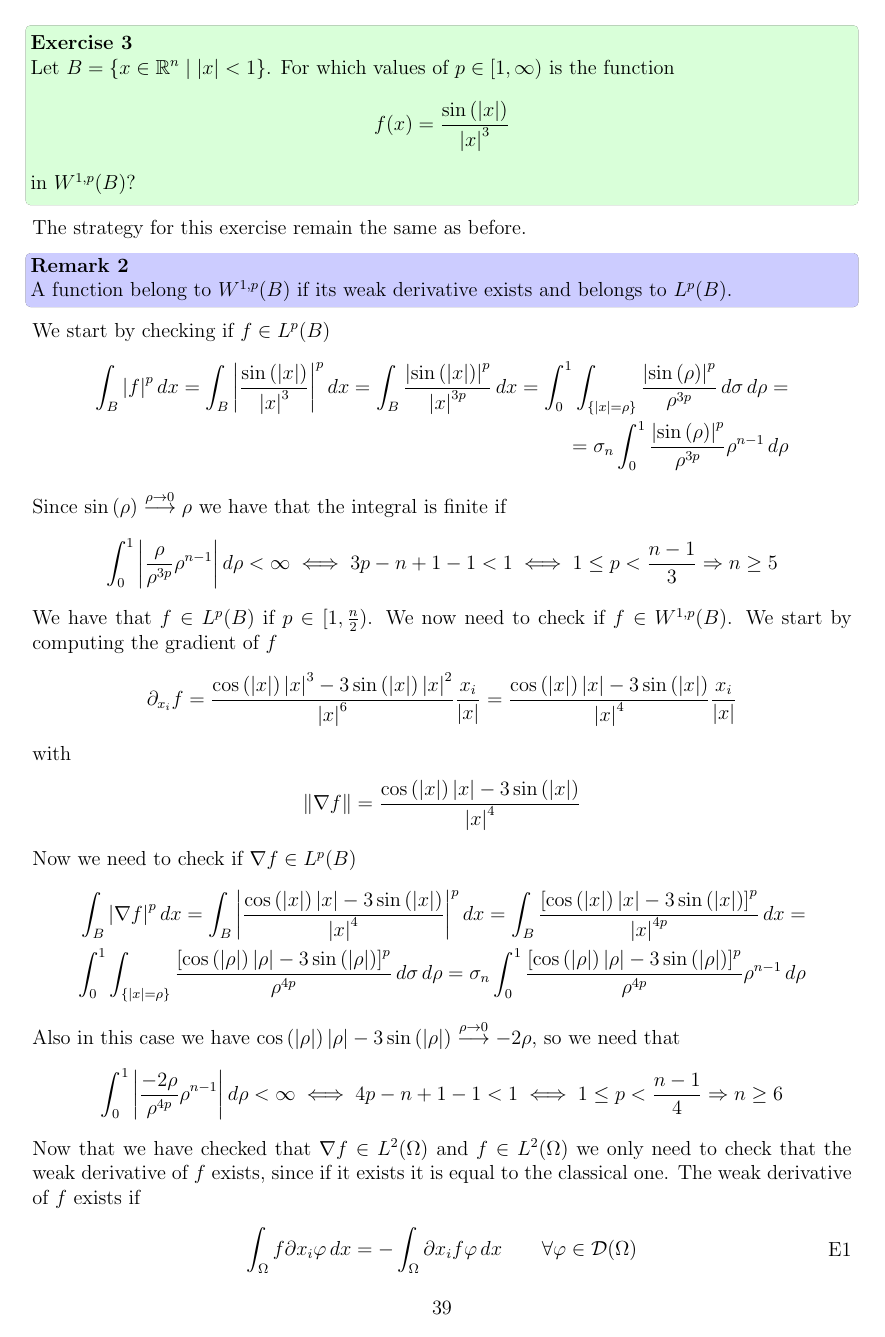
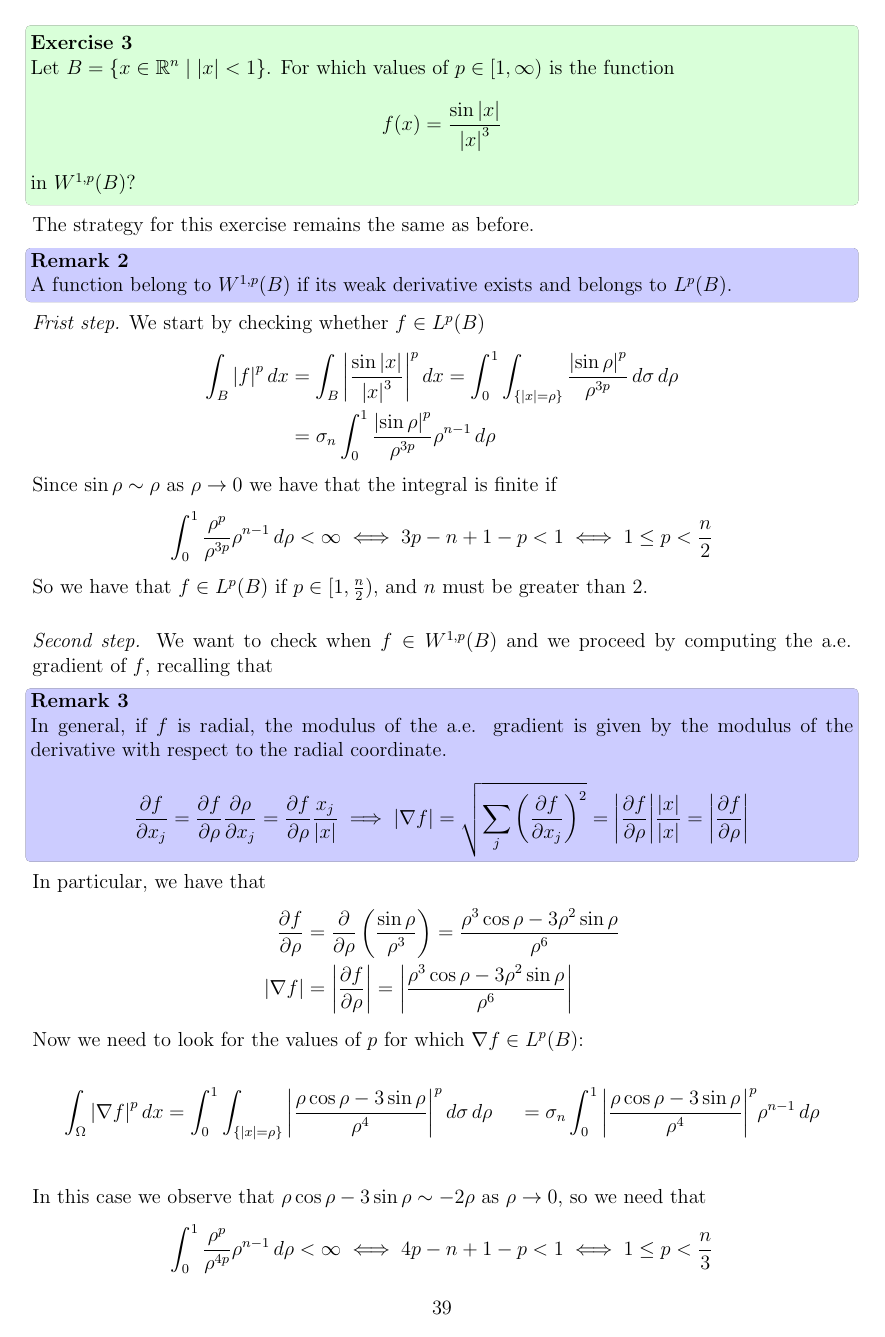
Before and after one commit to alessandropedone/APDE_Exams, a LaTeX document (apde.tex, which reads Sections/TDE22.tex): page 39 of 108. Compiled offline with pdfLaTeX.

Commit message:
july 2022 correction

```diff
--- a/Sections/TDE22.tex
+++ b/Sections/TDE22.tex
@@ -342,31 +342,51 @@ Then by taking the square root of this equation we obtain the couple of first or
 \begin{exercise}
         Let \(B = \left\{ x \in \real^n \mid \abs{x} < 1 \right\}\). For which values of \(p \in [1, \infty) \) is the function
         \[
-            f(x) = \frac{\sin\left(\abs{x}\right)}{\abs{x}^3}
+            f(x) = \frac{\sin\abs{x}}{\abs{x}^3}
         \]
         in \(W^{1, p}(B)\)?
 \end{exercise}
-The strategy for this exercise remain the same as before.
+The strategy for this exercise remains the same as before.
 \begin{remark}
     A function belong to \(W^{1, p}(B)\) if its weak derivative exists and belongs to \(L^p(B)\).
 \end{remark}
-We start by checking if \(f \in L^p(B)\)
+\textit{Frist step.} We start by checking whether $f \in L^p(B)$
 \[
     \begin{split}
-        \int_B \abs{f}^p \, dx = \int_B \abs{\frac{\sin\left(\abs{x}\right)}{\abs{x}^3}}^p \, dx = \int_B \frac{\abs{\sin\left(\abs{x}\right)}^p}{\abs{x}^{3p}} \, dx = \int_0^1 \int_{\left\{\abs{x} = \rho\right\}} \frac{\abs{\sin\left(\rho\right)}^p}{\rho^{3p}} \, d\sigma \, d\rho = \\
-        = \sigma_n \int_0^1 \frac{\abs{\sin\left(\rho\right)}^p}{\rho^{3p}} \rho^{n-1} \, d\rho
+        \int_B \abs{f}^p \, dx &= \int_B \abs{\frac{\sin\abs{x}}{\abs{x}^3}}^p \, dx = \int_0^1 \int_{\left\{\abs{x} = \rho\right\}} \frac{\abs{\sin\rho}^p}{\rho^{3p}} \, d\sigma \, d\rho \\
+                               &= \sigma_n \int_0^1 \frac{\abs{\sin\rho}^p}{\rho^{3p}} \rho^{n-1} \, d\rho
     \end{split}
 \]
-Since \(\sin\left(\rho\right) \overset{\rho \to 0}{\longrightarrow} \rho\) we have that the integral is finite if
+Since $\sin \rho \sim \rho$ as $\rho \rightarrow 0$ we have that the integral is finite if
 \[
     \begin{split}
-        \int_0^1 \abs{\frac{\rho}{\rho^{3p}} \rho^{n-1}} \, d\rho < \infty \iff 3p - n + 1 - 1 < 1 \iff 1 \leq p < \frac{n - 1}{3} \Rightarrow n \geq 5
+        \int_0^1 \frac{\rho^p}{\rho^{3p}} \rho^{n-1} \, d\rho < \infty \iff 3p - n + 1 - p < 1 \iff 1 \leq p < \frac{n}{2}
     \end{split}
 \]
-We have that \(f \in L^p(B)\) if \(p \in [1, \frac{n}{2})\). We now need to check if \(f \in W^{1, p}(B)\). We start by computing the gradient of \(f\)
+So we have that $f \in L^p(B)$ if $p \in [1, \frac{n}{2})$, and $n$ must be greater than 2. \\
+\vspace{0.1cm}\\
+\textit{Second step.} We want to check when \(f \in W^{1, p}(B)\) and we proceed by computing the a.e. gradient of \(f\), recalling that
+\begin{remark}
+In general, if \(f\) is radial, the modulus of the a.e. gradient is given by the modulus of the derivative with respect to the radial coordinate.
+\begin{equation*}
+\frac{\partial f}{\partial x_j} = \frac{\partial f}{\partial \rho} \frac{\partial \rho}{\partial x_j} = \frac{\partial f}{\partial \rho} \frac{x_j}{\abs{x}}
+\implies \abs{\grad f} = \sqrt{\sum_j \left(\frac{\partial f}{\partial x_j}\right)^2} = \abs{\frac{\partial f}{\partial \rho}} \frac{\abs{x}}{\abs{x}} = \abs{\frac{\partial f}{\partial \rho}}
+\end{equation*}
+\end{remark}
+In particular, we have that
+\begin{align*}
+\frac{\partial f}{\partial \rho} & = \frac{\partial }{\partial \rho}\left(\frac{\sin\rho}{\rho^3}\right) = \frac{\rho^3 \cos\rho  - 3  \rho^2 \sin\rho}{\rho^6}\\
+\abs{\grad f} & = \abs{\frac{\partial f}{\partial \rho}} = \abs{\frac{\rho^3 \cos\rho  - 3 \rho^2 \sin\rho }{\rho^6}}
+\end{align*}
+Now we need to look for the values of $p$ for which \(\grad f \in L^p(B)\):
+
+\begin{align*}
+\int_\Omega \abs{\grad f}^p \, dx &= \int_0^1 \int_{\left\{\abs{x} = \rho\right\}} \abs{\frac{\rho \cos\rho  - 3 \sin\rho }{\rho^4}}^p \, d\sigma \, d\rho
+                                  &= \sigma_n \int_0^1 \abs{\frac{\rho \cos\rho  - 3 \sin\rho }{\rho^4}}^p \rho^{n-1} \, d\rho \\
+\end{align*}
+In this case we observe that $\rho \cos\rho  - 3 \sin\rho \sim -2\rho$ as $\rho \to 0$, so we need that
 \[
     \begin{split}
-        \partial_{x_i} f = \frac{\cos\left(\abs{x}\right) \abs{x}^3 - 3 \sin\left(\abs{x}\right) \abs{x}^2}{\abs{x}^6} \frac{x_i}{\abs{x}} = \frac{\cos\left(\abs{x}\right) \abs{x} - 3 \sin\left(\abs{x}\right)}{\abs{x}^4} \frac{x_i}{\abs{x}}
+        \int_0^1 \frac{\rho^p} {\rho^{4p}} \rho^{n-1} \, d\rho < \infty \iff 4p - n + 1 - p < 1 \iff 1 \leq p < \frac{n}{3}
     \end{split}
 \]
-with
@@ -373,24 +413,2 @@ with
 \[
     \begin{split}
-        \norm{\grad f} = \frac{\cos\left(\abs{x}\right) \abs{x} - 3 \sin\left(\abs{x}\right)}{\abs{x}^4}
-    \end{split}
-\]
-Now we need to check if \(\grad f \in L^p(B)\)
-\[
-    \begin{split}
-        \int_B \abs{\grad f}^p \, dx = \int_B \abs{\frac{\cos\left(\abs{x}\right) \abs{x} - 3 \sin\left(\abs{x}\right)}{\abs{x}^4}}^p \, dx = \int_B  \frac{\left[\cos\left(\abs{x}\right) \abs{x} - 3 \sin\left(\abs{x}\right)\right]^p} {\abs{x}^{4p}} \, dx = \\
-        \int_0^1 \int_{\left\{\abs{x} = \rho\right\}}  \frac{\left[\cos\left(\abs{\rho}\right) \abs{\rho} - 3 \sin\left(\abs{\rho}\right)\right]^p} {\rho^{4p}} \, d\sigma \, d\rho = \sigma_n \int_0^1  \frac{\left[\cos\left(\abs{\rho}\right) \abs{\rho} - 3 \sin\left(\abs{\rho}\right)\right]^p} {\rho^{4p}} \rho^{n-1} \, d\rho
-    \end{split}
-\]
-Also in this case we have \(\cos\left(\abs{\rho}\right) \abs{\rho} - 3 \sin\left(\abs{\rho}\right) \overset{\rho \to 0}{\longrightarrow} -2\rho\), so we need that
-\[
-    \begin{split}
-        \int_0^1 \abs{\frac{-2\rho} {\rho^{4p}} \rho^{n-1}} \, d\rho < \infty \iff 4p - n + 1 - 1< 1 \iff 1 \leq p < \frac{n - 1}{4} \Rightarrow n \geq 6
-    \end{split}
-\]
-Now that we have checked that \(\grad f \in L^2(\Omega)\) and \(f \in L^2(\Omega)\) we only need to check that the weak derivative of \(f\) exists, since if it exists it is equal to the classical one. The weak derivative of \(f\) exists if
-\[
-    \begin{split}
-        \int_\Omega f \partial x_i \phi \, dx = - \int_\Omega \partial x_i f \phi \, dx \qquad \forall \phi \in \mathcal{D}(\Omega)
-    \end{split}
-    \tag*{E1}
@@ -405 +414,0 @@ Since \(f \in C^1(\Omega_\epsilon)\) we can apply the divergence theorem to the
-        \int_{\Omega_\epsilon} f \partial x_i \phi \, dx = \int_{\Omega_\epsilon} \partial x_i f \phi \, dx - \int_{\partial\Omega_\epsilon} f \phi \nu_i \, d\sigma
@@ -412,7 +415,6 @@ We want check that taking the limit \(\epsilon \to 0\) in (E2) we obtain (E1). T
-        \int_{\Omega_\epsilon} f \partial x_i \phi \, dx = \int_{B_1} f \partial x_i \phi \chi_{\Omega_\epsilon} \, dx
+        \int_{\Omega_\epsilon} f \partial_{x_i} \phi \, dx = \int_{B_1} f \partial_{x_i} \phi \chi_{\Omega_\epsilon} \, dx
     \end{split}
 \]
 We want to claim that
 \[
     \begin{split}
-        \lim_{\epsilon \to 0^+} \int_{\Omega_\epsilon} f \partial x_i \phi \, dx = \int_{B_1} f \partial x_i \phi \, dx
@@ -427,4 +430,3 @@ We can now apply the Dominated Convergence Theorem and obtain the desired result
 The same process can be applied to
 \[
     \begin{split}
-        \int_{\Omega_\epsilon} \partial x_i f \phi \, dx = \int_{B_1} \partial x_i f \phi \chi_{\Omega_\epsilon} \, dx
@@ -436 +435,0 @@ Then we have shown that
-        \int_{B_1} f \partial x_i \phi \, dx = \int_{\partial\Omega_\epsilon} f \phi \nu_i \, d\sigma + \int_{B_1} \partial x_i f \phi \, dx
@@ -445,4 +443,3 @@ It is clear that we need to check that the boundary term goes to zero. Since we
 Moreover,
 \[
     \begin{split}
-        \abs{\int_{\partial B_\epsilon} f \phi \nu_i \, d\sigma} \leq \int_{\partial B_\epsilon} \abs{f} \abs{\phi} \underbrace{\abs{\nu_i}}_{=1} \, d\sigma \leq \max_{\partial B_\epsilon} \abs{\phi} \int_{\{ \norm{x} = \epsilon \}} \abs{f} \, d\sigma = \\
```
Also changed, not shown: Sections/TDE21.tex (+2 -3 lines), apde.pdf, Sections/TDE22.tex (56 more changed lines).
